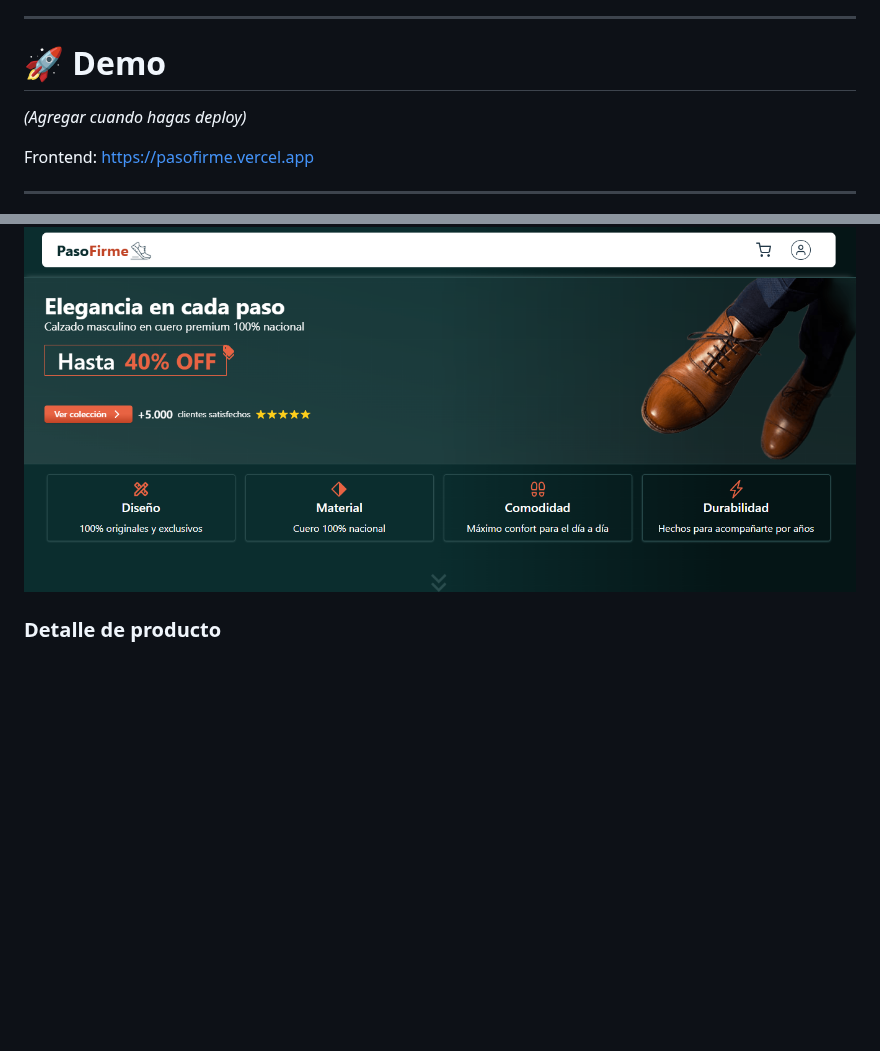
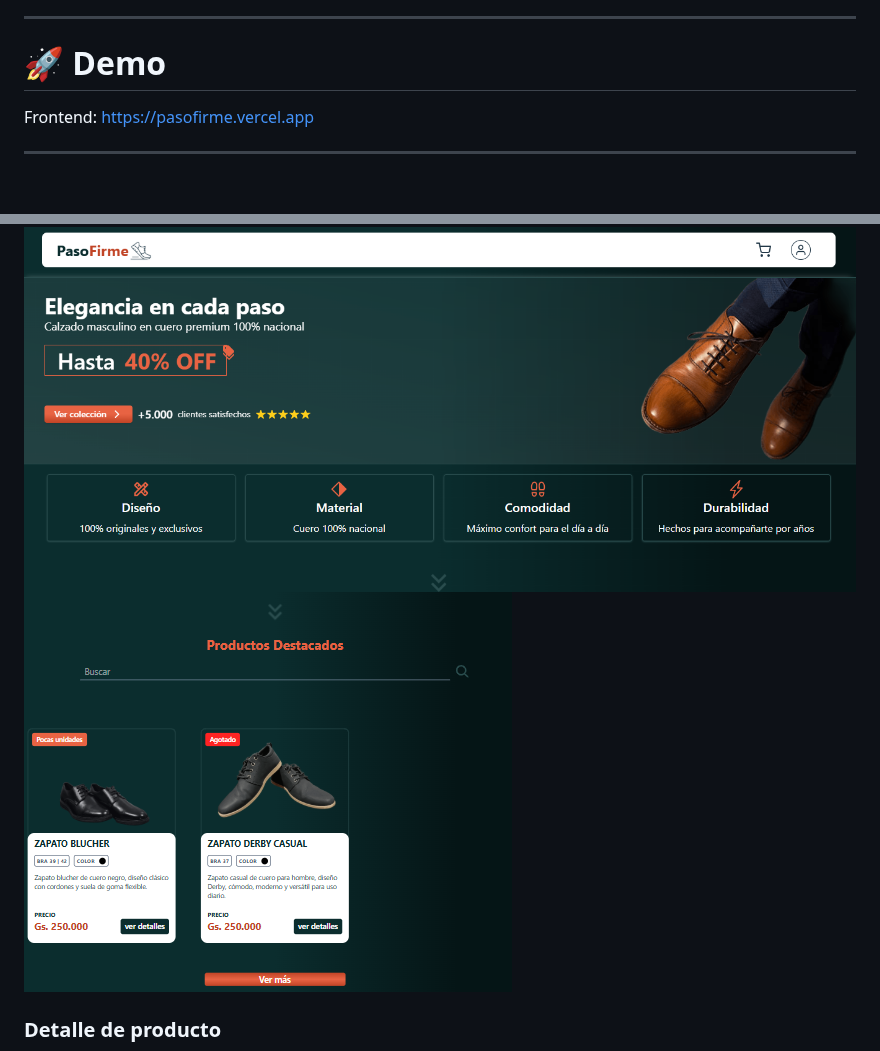
Before and after one commit to DPachinik/PasoFirme, a Markdown page: README.md, 2 parts joined by grey strips. GitHub-like rendering; pictures changed too: docs/home1.png (added); blank space fills up the shorter version.

Commit message:
actualizar README

```diff
--- a/README.md
+++ b/README.md
@@ -17,8 +17,6 @@ La aplicación está desarrollada con **React + TypeScript** y utiliza **Firebas
 
 # 🚀 Demo
 
-*(Agregar cuando hagas deploy)*
-
 Frontend: https://pasofirme.vercel.app
 
 ---
@@ -28,6 +26,7 @@ Frontend: https://pasofirme.vercel.app
 ### Página principal
 
 ![Home](./docs/home.png)
+![Home](./docs/home1.png)
 
 ### Detalle de producto
 
```
